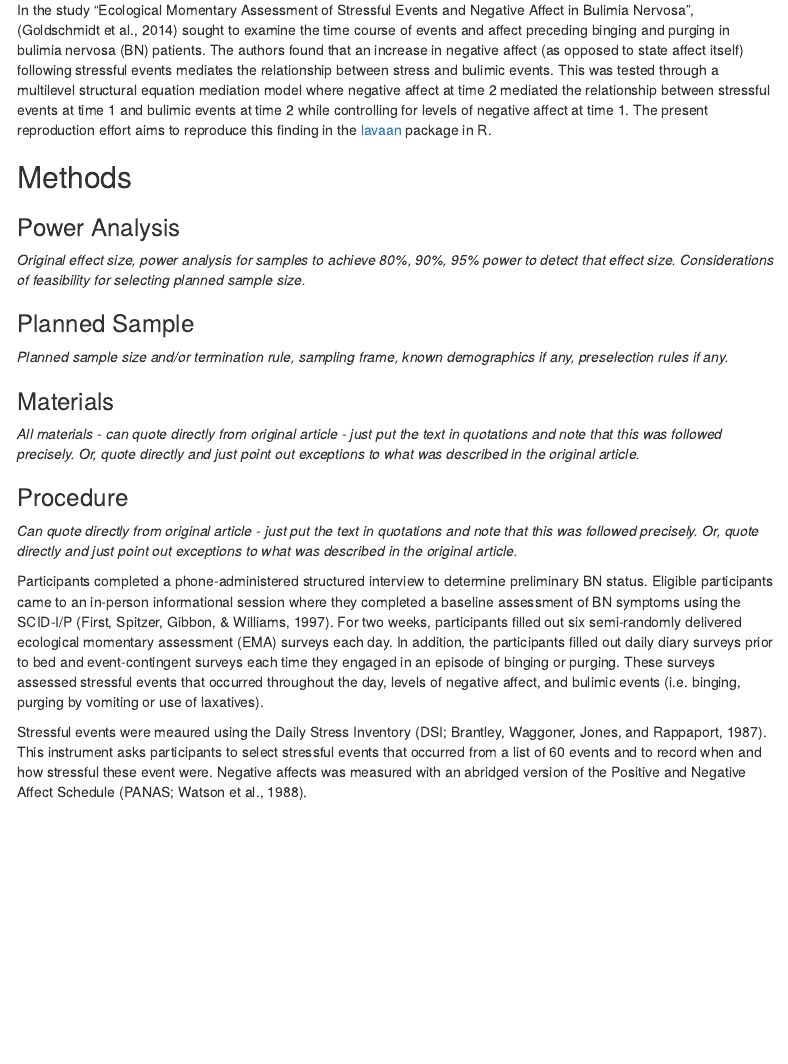
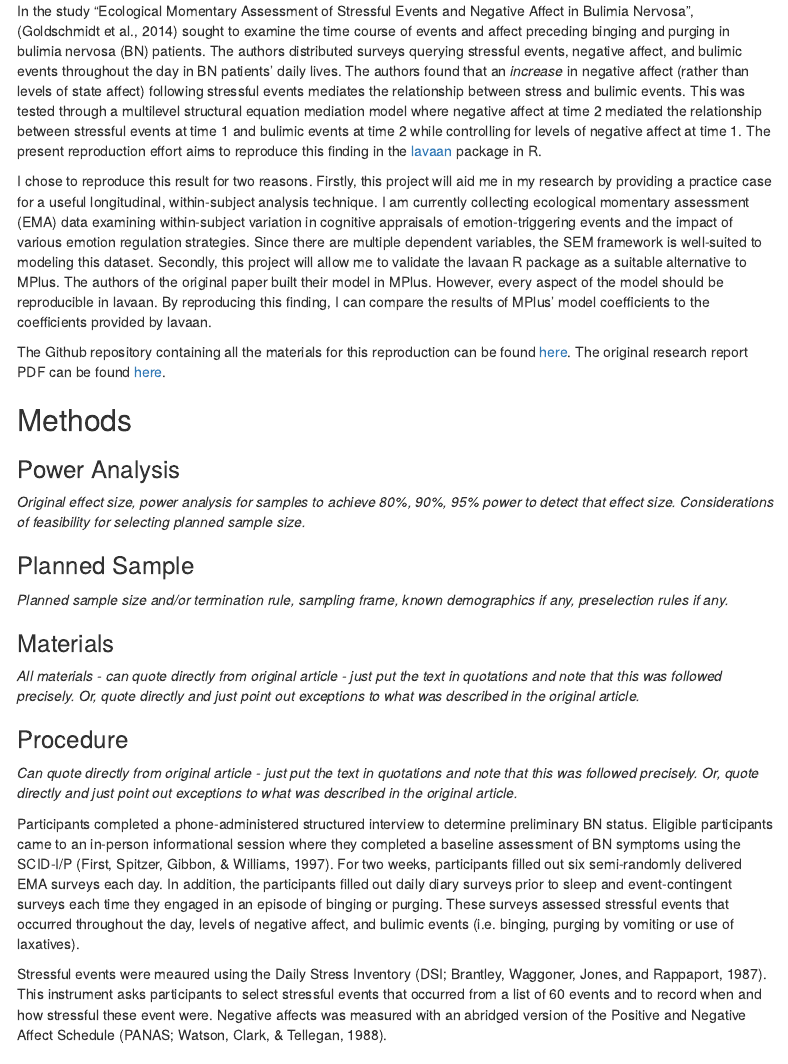
Before and after one commit to psych251/goldschmidt2014, an R Markdown document (writeup/goldschmidt2014_reproduction.Rmd): the page in a window 1100 px wide, from 400 px down. Rendered offline with R 4.5, knitr and Pandoc, with nearby package versions; menus at the side of the page are left out.

Commit message:
edited writeup

```diff
--- a/writeup/goldschmidt2014_reproduction.Rmd
+++ b/writeup/goldschmidt2014_reproduction.Rmd
@@ -16,7 +16,11 @@ output:
 
 _[No abstract is needed.]  Each replication project will have a straightforward, no frills report of the study and results.  These reports will be publicly available as supplementary material for the aggregate report(s) of the project as a whole.  Also, to maximize project integrity, the intro and methods will be written and critiqued in advance of data collection.  Introductions can be just 1-2 paragraphs clarifying the main idea of the original study, the target finding for replication, and any other essential information.  It will NOT have a literature review -- that is in the original publication. You can write both the introduction and the methods in past tense._
 
-In the study "Ecological Momentary Assessment of Stressful Events and Negative Affect in Bulimia Nervosa", (Goldschmidt et al., 2014) sought to examine the time course of events and affect preceding binging and purging in bulimia nervosa (BN) patients. The authors found that an increase in negative affect (as opposed to state affect itself) following stressful events mediates the relationship between stress and bulimic events. This was tested through a multilevel structural equation mediation model where negative affect at time 2 mediated the relationship between stressful events at time 1 and bulimic events at time 2 while controlling for levels of negative affect at time 1. The present reproduction effort aims to reproduce this finding in the [lavaan](http://lavaan.ugent.be) package in R.
+In the study "Ecological Momentary Assessment of Stressful Events and Negative Affect in Bulimia Nervosa", (Goldschmidt et al., 2014) sought to examine the time course of events and affect preceding binging and purging in bulimia nervosa (BN) patients. The authors distributed surveys querying stressful events, negative affect, and bulimic events throughout the day in BN patients' daily lives. The authors found that an _increase_ in negative affect (rather than levels of state affect) following stressful events mediates the relationship between stress and bulimic events. This was tested through a multilevel structural equation mediation model where negative affect at time 2 mediated the relationship between stressful events at time 1 and bulimic events at time 2 while controlling for levels of negative affect at time 1. The present reproduction effort aims to reproduce this finding in the [lavaan](http://lavaan.ugent.be) package in R.
+
+I chose to reproduce this result for two reasons. Firstly, this project will aid me in my research by providing a practice case for a useful longitudinal, within-subject analysis technique. I am currently collecting ecological momentary assessment (EMA) data examining within-subject variation in cognitive appraisals of emotion-triggering events and the impact of various emotion regulation strategies. Since there are multiple dependent variables, the SEM framework is well-suited to modeling this dataset. Secondly, this project will allow me to validate the lavaan R package as a suitable alternative to MPlus. The authors of the original paper built their model in MPlus. However, every aspect of the model should be reproducible in lavaan. By reproducing this finding, I can compare the results of MPlus' model coefficients to the coefficients provided by lavaan.
+
+The Github repository containing all the materials for this reproduction can be found [here](https://github.com/psych251/goldschmidt2014). The original research report PDF can be found [here](https://github.com/psych251/goldschmidt2014/blob/master/original_paper/Goldschmidt_2014.pdf).
 
 
 
@@ -38,9 +42,9 @@ _All materials - can quote directly from original article - just put the text in
 
 _Can quote directly from original article - just put the text in quotations and note that this was followed precisely.  Or, quote directly and just point out exceptions to what was described in the original article._
 
-Participants completed a phone-administered structured interview to determine preliminary BN status. Eligible participants came to an in-person informational session where they completed a baseline assessment of BN symptoms using the SCID-I/P (First, Spitzer, Gibbon, & Williams, 1997). For two weeks, participants filled out six semi-randomly delivered ecological momentary assessment (EMA) surveys each day. In addition, the participants filled out daily diary surveys prior to bed and event-contingent surveys each time they engaged in an episode of binging or purging. These surveys assessed stressful events that occurred throughout the day, levels of negative affect, and bulimic events (i.e. binging, purging by vomiting or use of laxatives).
+Participants completed a phone-administered structured interview to determine preliminary BN status. Eligible participants came to an in-person informational session where they completed a baseline assessment of BN symptoms using the SCID-I/P (First, Spitzer, Gibbon, & Williams, 1997). For two weeks, participants filled out six semi-randomly delivered EMA surveys each day. In addition, the participants filled out daily diary surveys prior to sleep and event-contingent surveys each time they engaged in an episode of binging or purging. These surveys assessed stressful events that occurred throughout the day, levels of negative affect, and bulimic events (i.e. binging, purging by vomiting or use of laxatives).
 
-Stressful events were meaured using the Daily Stress Inventory (DSI; Brantley, Waggoner, Jones, and Rappaport, 1987). This instrument asks participants to select stressful events that occurred from a list of 60 events and to record when and how stressful these event were. Negative affects was measured with an abridged version of the Positive and Negative Affect Schedule (PANAS; Watson et al., 1988).
+Stressful events were meaured using the Daily Stress Inventory (DSI; Brantley, Waggoner, Jones, and Rappaport, 1987). This instrument asks participants to select stressful events that occurred from a list of 60 events and to record when and how stressful these event were. Negative affects was measured with an abridged version of the Positive and Negative Affect Schedule (PANAS; Watson, Clark, & Tellegan, 1988).
 
 ### Analysis Plan
 
```
Also changed, not shown: writeup/goldschmidt2014_reproduction.html, writeup/goldschmidt2014_reproduction.Rmd (2 more changed lines).
